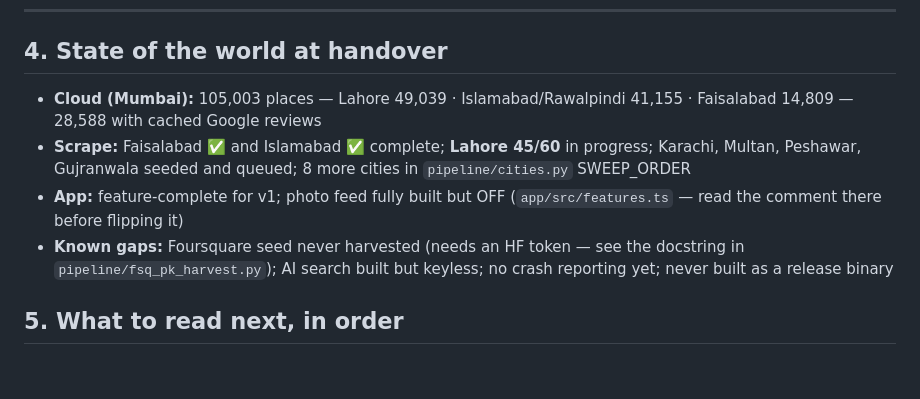
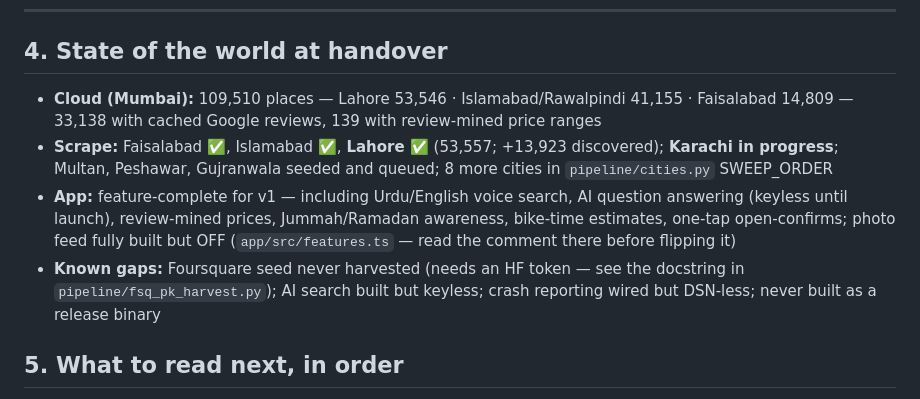
Before and after one commit to latechssolution-cmyk/Find-IT, a Markdown page: docs/HANDOVER.md, the part around the change. Drawn GitHub-style; blank space fills up the shorter version.

Commit message:
Docs freshness: README and HANDOVER catch up to the week
README current-state table now leads with the live cloud (109,510
places), marks Lahore complete, lists the search stack (typos ->
synonyms -> Urdu script -> voice -> AI questions) and links the two
operational docs. Feed routes listed as built-and-gated. HANDOVER's
state-of-the-world updated to match, including the new known-gaps line
for wired-but-DSN-less crash reporting.

Co-Authored-By: Claude Opus 5 <noreply@anthropic.com>

```diff
--- a/docs/HANDOVER.md
+++ b/docs/HANDOVER.md
@@ -102,16 +102,21 @@ manual cycle is for when you want the cloud updated mid-city.
 
 ## 4. State of the world at handover
 
-- **Cloud (Mumbai):** 105,003 places — Lahore 49,039 · Islamabad/Rawalpindi
-  41,155 · Faisalabad 14,809 — 28,588 with cached Google reviews
-- **Scrape:** Faisalabad ✅ and Islamabad ✅ complete; **Lahore 45/60**
-  in progress; Karachi, Multan, Peshawar, Gujranwala seeded and queued;
-  8 more cities in `pipeline/cities.py` SWEEP_ORDER
-- **App:** feature-complete for v1; photo feed fully built but OFF
-  (`app/src/features.ts` — read the comment there before flipping it)
+- **Cloud (Mumbai):** 109,510 places — Lahore 53,546 · Islamabad/Rawalpindi
+  41,155 · Faisalabad 14,809 — 33,138 with cached Google reviews, 139 with
+  review-mined price ranges
+- **Scrape:** Faisalabad ✅, Islamabad ✅, **Lahore ✅** (53,557; +13,923
+  discovered); **Karachi in progress**; Multan, Peshawar, Gujranwala seeded
+  and queued; 8 more cities in `pipeline/cities.py` SWEEP_ORDER
+- **App:** feature-complete for v1 — including Urdu/English voice search,
+  AI question answering (keyless until launch), review-mined prices,
+  Jummah/Ramadan awareness, bike-time estimates, one-tap open-confirms;
+  photo feed fully built but OFF (`app/src/features.ts` — read the comment
+  there before flipping it)
 - **Known gaps:** Foursquare seed never harvested (needs an HF token —
   see the docstring in `pipeline/fsq_pk_harvest.py`); AI search built but
-  keyless; no crash reporting yet; never built as a release binary
+  keyless; crash reporting wired but DSN-less; never built as a release
+  binary
 
 ## 5. What to read next, in order
 
```
Also changed, not shown: README.md (+6 -4 lines).
